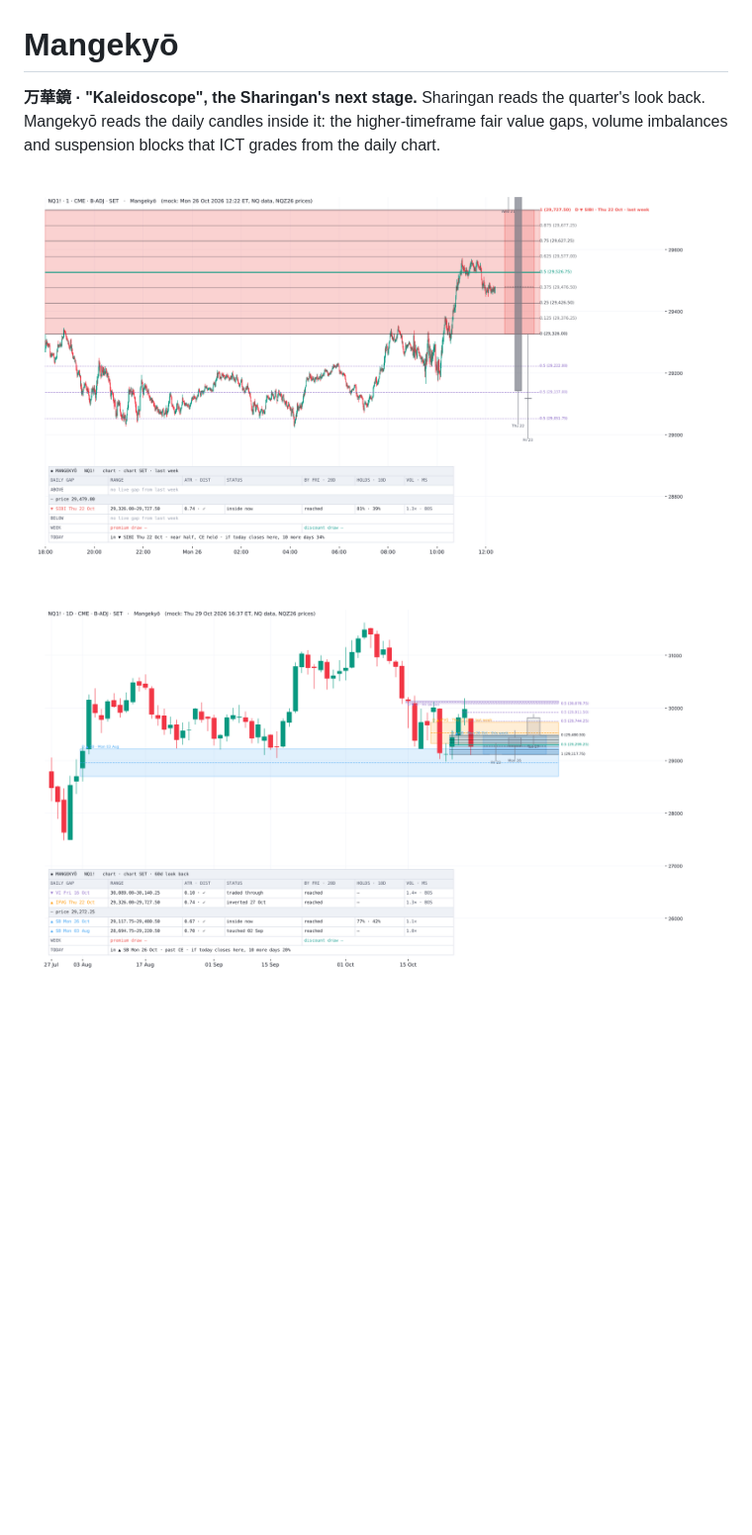
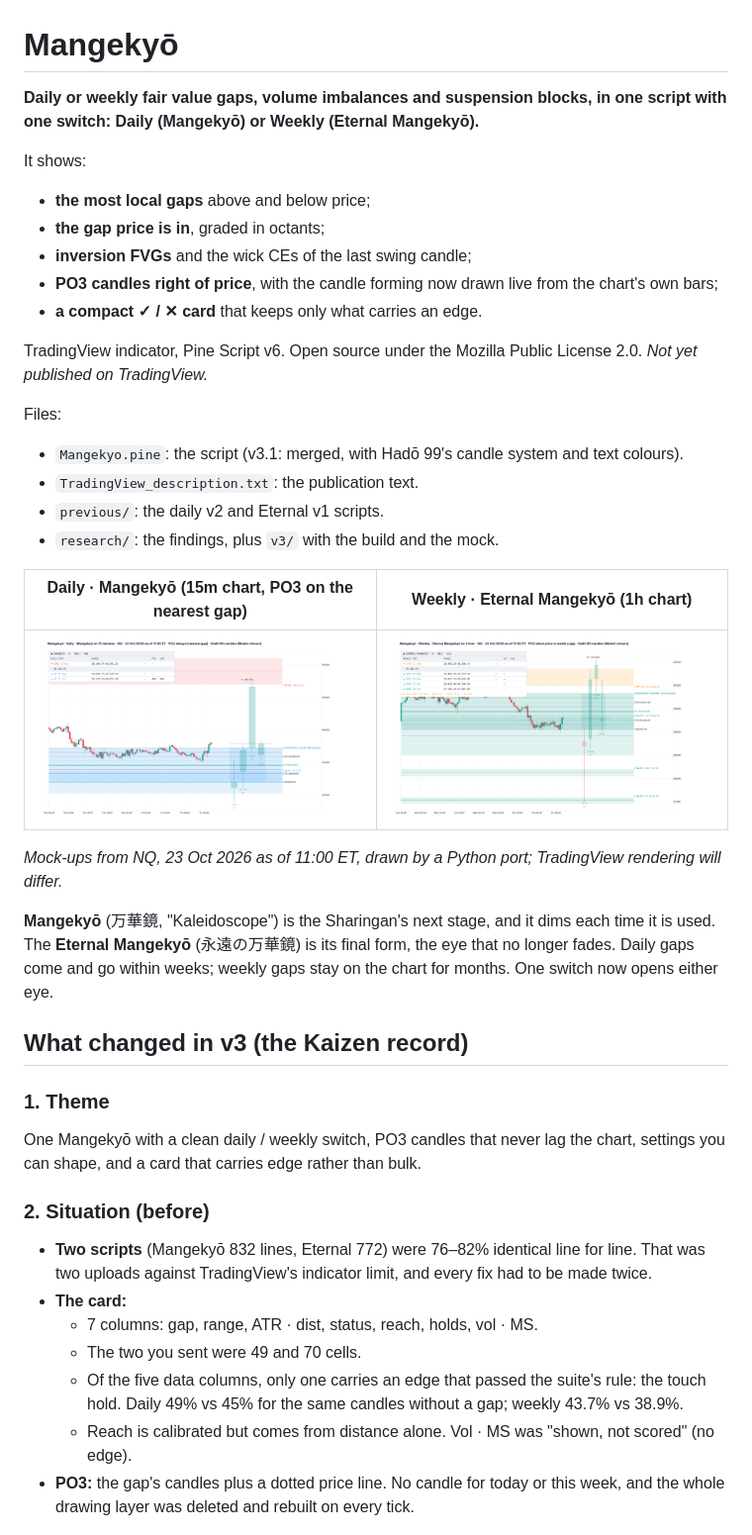
Before and after one commit to unclehk2000/twelfth-division, a Markdown page: mangekyo/README.md, the part around one of its changes. Shown at 99% size. Rendered like a GitHub page; pictures changed too: mangekyo/images/Mangekyo_daily_15m.png (added), mangekyo/images/Mangekyo_weekly_1h.png (added); blank space fills up the shorter version.

```diff
--- a/mangekyo/README.md
+++ b/mangekyo/README.md
@@ -1,7 +1,42 @@
 # Mangekyō
 
-**万華鏡 · "Kaleidoscope", the Sharingan's next stage.** Sharingan reads the quarter's look back. Mangekyō reads the daily candles inside it: the higher-timeframe fair value gaps, volume imbalances and suspension blocks that ICT grades from the daily chart.
+**Daily or weekly fair value gaps, volume imbalances and suspension blocks, in one script with one switch: Daily (Mangekyō) or Weekly (Eternal Mangekyō).**
 
-![Mangekyō on the NQ 1-minute chart, Mon 26 Oct 2026, last week's FVG graded](images/mangekyo_1m_last_week.png)
+It shows:
+- **the most local gaps** above and below price;
+- **the gap price is in**, graded in octants;
+- **inversion FVGs** and the wick CEs of the last swing candle;
+- **PO3 candles right of price**, with the candle forming now drawn live from the chart's own bars;
+- **a compact ✓ / ✕ card** that keeps only what carries an edge.
 
-![Mangekyō on the NQ daily chart](images/mangekyo_desktop.png)
+TradingView indicator, Pine Script v6. Open source under the Mozilla Public License 2.0. *Not yet published on TradingView.*
+
+Files:
+- `Mangekyo.pine`: the script (v3.1: merged, with Hadō 99's candle system and text colours).
+- `TradingView_description.txt`: the publication text.
+- `previous/`: the daily v2 and Eternal v1 scripts.
+- `research/`: the findings, plus `v3/` with the build and the mock.
+
+| Daily · Mangekyō (15m chart, PO3 on the nearest gap) | Weekly · Eternal Mangekyō (1h chart) |
+|---|---|
+| ![daily](images/Mangekyo_daily_15m.png) | ![weekly](images/Mangekyo_weekly_1h.png) |
+
+*Mock-ups from NQ, 23 Oct 2026 as of 11:00 ET, drawn by a Python port; TradingView rendering will differ.*
+
+**Mangekyō** (万華鏡, "Kaleidoscope") is the Sharingan's next stage, and it dims each time it is used. The **Eternal Mangekyō** (永遠の万華鏡) is its final form, the eye that no longer fades. Daily gaps come and go within weeks; weekly gaps stay on the chart for months. One switch now opens either eye.
+
+## What changed in v3 (the Kaizen record)
+
+### 1. Theme
+One Mangekyō with a clean daily / weekly switch, PO3 candles that never lag the chart, settings you can shape, and a card that carries edge rather than bulk.
+
+### 2. Situation (before)
+
+- **Two scripts** (Mangekyō 832 lines, Eternal 772) were 76–82% identical line for line. That was two uploads against TradingView's indicator limit, and every fix had to be made twice.
+- **The card:**
+  - 7 columns: gap, range, ATR · dist, status, reach, holds, vol · MS.
+  - The two you sent were 49 and 70 cells.
+  - Of the five data columns, only one carries an edge that passed the suite's rule: the touch hold. Daily 49% vs 45% for the same candles without a gap; weekly 43.7% vs 38.9%.
+  - Reach is calibrated but comes from distance alone. Vol · MS was "shown, not scored" (no edge).
+- **PO3:** the gap's candles plus a dotted price line. No candle for today or this week, and the whole drawing layer was deleted and rebuilt on every tick.
+
```
Also changed, not shown: other parts of mangekyo/README.md (+94 -83 lines), mangekyo/previous/README_v2.md (added, +106 -0 lines), 8 other files.
